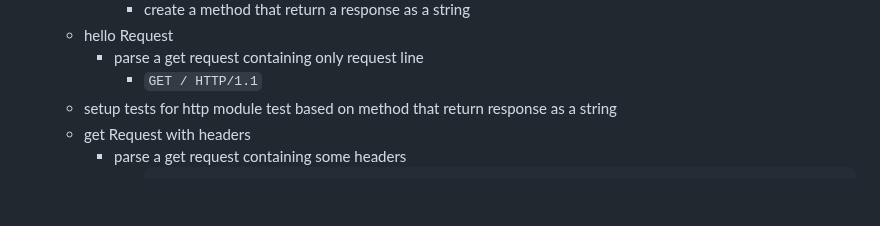
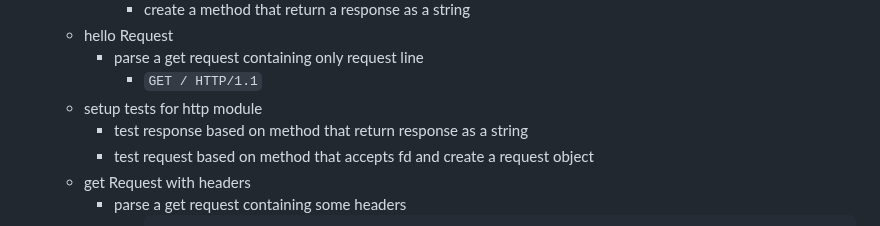
Before and after one commit to RedJocker/42spWebServer, a Markdown page: README.md, the part around the change. GitHub-like rendering; blank space fills up the shorter version.

Commit message:
Fix: fix task description on http tests

````diff
--- a/README.md
+++ b/README.md
@@ -72,7 +72,8 @@
     - parse a get request containing only request line
       - `GET / HTTP/1.1`
   - setup tests for http module
-    test based on method that return response as a string
+    - test response based on method that return response as a string
+    - test request based on method that accepts fd and create a request object
   - get Request with headers
     - parse a get request containing some headers
       - ```
````
